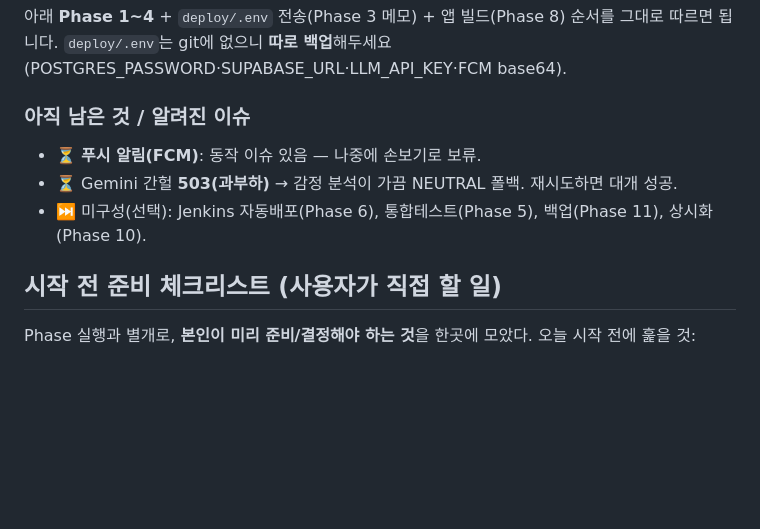
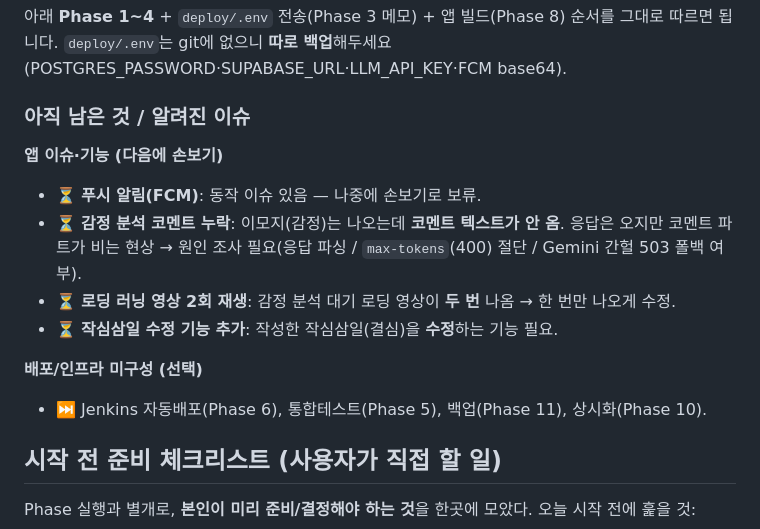
Before and after one commit to KimMonkey2945/recorme, a Markdown page: docs/deployment.md, the part around the change. Rendered like a GitHub page; blank space fills up the shorter version.

Commit message:
📝 docs: 앞으로 할 일 목록에 앱 이슈 3건 추가
- 감정 분석 코멘트 누락(이모지는 나오나 코멘트 텍스트 안 옴)
- 로딩 러닝 영상 2회 재생 → 1회로 수정
- 작심삼일 수정 기능 추가
알려진 이슈를 앱/인프라로 분리 정리.

Co-Authored-By: Claude Opus 4.8 (1M context) <noreply@anthropic.com>

```diff
--- a/docs/deployment.md
+++ b/docs/deployment.md
@@ -57,9 +57,16 @@ docker compose --env-file deploy/.env -f deploy/docker-compose.yml stop
 `deploy/.env`는 git에 없으니 **따로 백업**해두세요(POSTGRES_PASSWORD·SUPABASE_URL·LLM_API_KEY·FCM base64).
 
 ### 아직 남은 것 / 알려진 이슈
+
+**앱 이슈·기능 (다음에 손보기)**
 - ⏳ **푸시 알림(FCM)**: 동작 이슈 있음 — 나중에 손보기로 보류.
-- ⏳ Gemini 간헐 **503(과부하)** → 감정 분석이 가끔 NEUTRAL 폴백. 재시도하면 대개 성공.
-- ⏭️ 미구성(선택): Jenkins 자동배포(Phase 6), 통합테스트(Phase 5), 백업(Phase 11), 상시화(Phase 10).
+- ⏳ **감정 분석 코멘트 누락**: 이모지(감정)는 나오는데 **코멘트 텍스트가 안 옴**. 응답은 오지만 코멘트
+  파트가 비는 현상 → 원인 조사 필요(응답 파싱 / `max-tokens`(400) 절단 / Gemini 간헐 503 폴백 여부).
+- ⏳ **로딩 러닝 영상 2회 재생**: 감정 분석 대기 로딩 영상이 **두 번** 나옴 → 한 번만 나오게 수정.
+- ⏳ **작심삼일 수정 기능 추가**: 작성한 작심삼일(결심)을 **수정**하는 기능 필요.
+
+**배포/인프라 미구성 (선택)**
+- ⏭️ Jenkins 자동배포(Phase 6), 통합테스트(Phase 5), 백업(Phase 11), 상시화(Phase 10).
 
 ## 시작 전 준비 체크리스트 (사용자가 직접 할 일)
 
```
